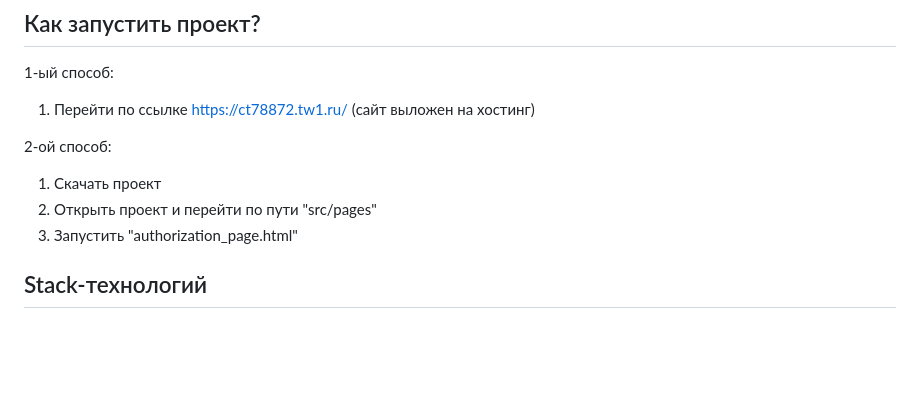
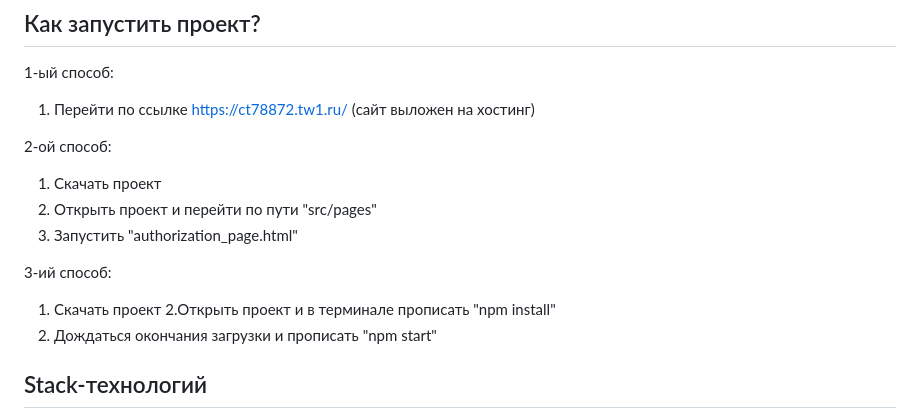
Before and after one commit to lceneo/CompaniesApp, a Markdown page: README.md, the part around the change. Rendered like a GitHub page; blank space fills up the shorter version.

```diff
--- a/README.md
+++ b/README.md
@@ -18,6 +18,11 @@
   1. Скачать проект
   2. Открыть проект и перейти по пути "src/pages"
   3. Запустить "authorization_page.html"
+
+3-ий способ:
+  1. Скачать проект
+  2.Открыть проект и в терминале прописать "npm install"
+  3. Дождаться окончания загрузки и прописать "npm start"
 <a name = stack></a>
 ## Stack-технологий
 - Приложение написано на чистом TypeScript, скомпилированном позже в JavaScript для подключения к HTML-странице.
```
